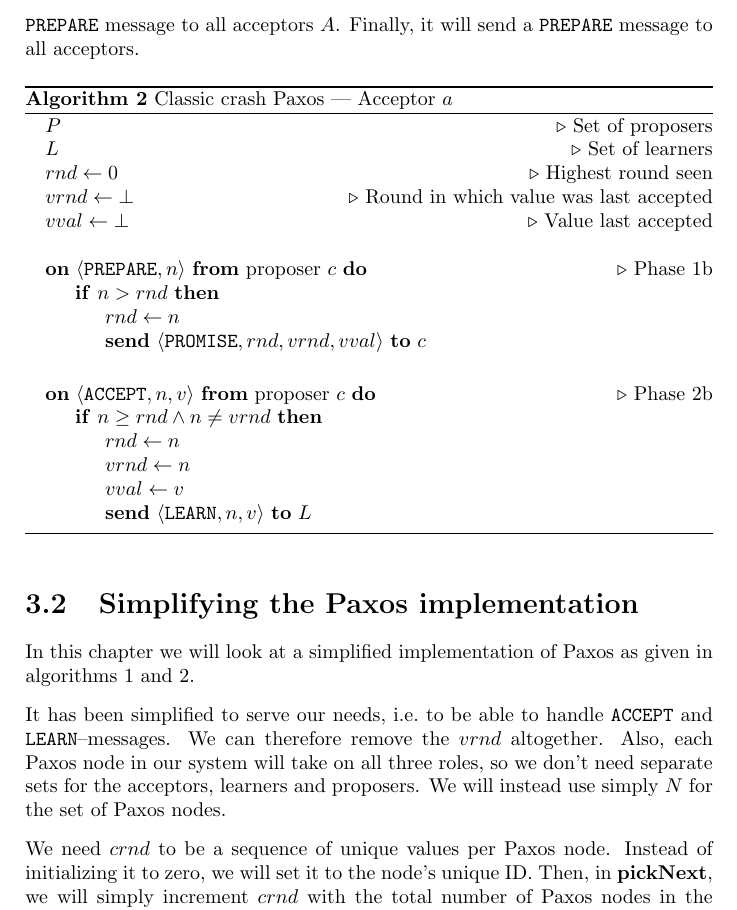
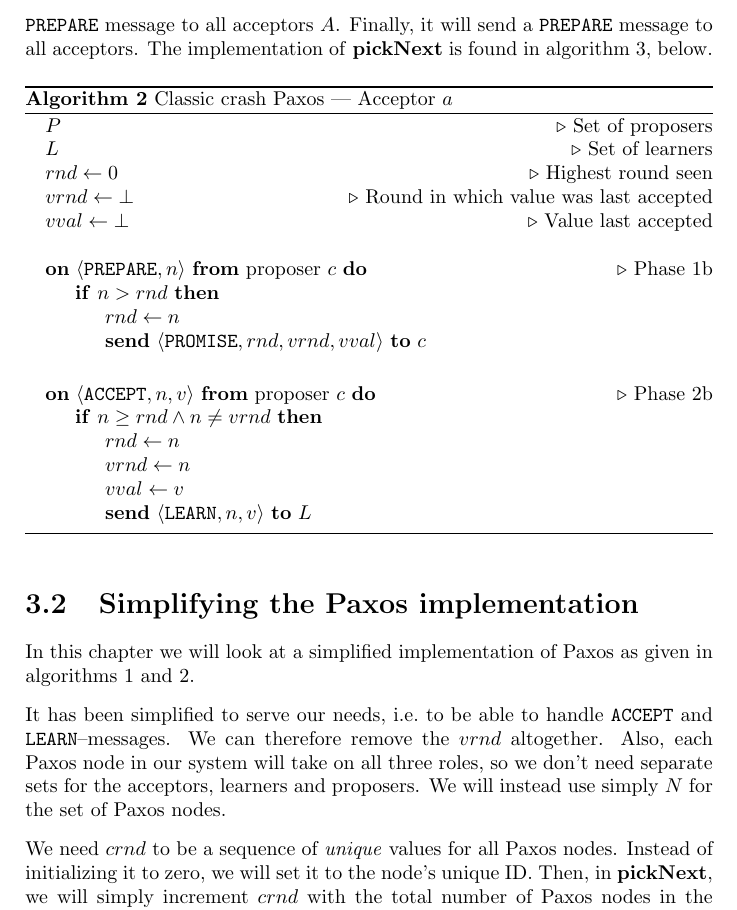
Before and after one commit to cslarsen/bachelor, a LaTeX thesis (thesis/thesis.tex, which reads thesis/paxos-algorithm.tex): part of page 18 of 41, cut so that both start at the same text. Compiled offline with pdfLaTeX.

Commit message:
Refines section on crnd

```diff
--- a/thesis/paxos-algorithm.tex
+++ b/thesis/paxos-algorithm.tex
@@ -52,6 +52,10 @@ proposal number larger than $crnd$, reset the set of
 $\langle round, vote~value\rangle$ tuples and then send a
 \texttt{PREPARE} message to all acceptors $A$.  Finally, it will
 send a \texttt{PREPARE} message to all acceptors.
+%
+The implementation of \textbf{pickNext} is found in
+algorithm \ref{algorithm:paxos.simple.pickNext},
+\vpageref[below]{ch:simplifying.paxos}.
 
 \begin{algorithm}
   \caption{Classic crash Paxos --- Acceptor $a$}
@@ -89,6 +93,7 @@ send a \texttt{PREPARE} message to all acceptors.
 
 
 \section{Simplifying the Paxos implementation}
+\label{ch:simplifying.paxos}
 
 In this chapter we will look at a simplified implementation of Paxos as
 given in algorithms \ref{algorithm:paxos.full.proposer} and
@@ -100,11 +105,13 @@ $vrnd$ altogether.  Also, each Paxos node in our system will take on all
 three roles, so we don't need separate sets for the acceptors, learners and
 proposers. We will instead use simply $N$ for the set of Paxos nodes.
 
-We need $crnd$ to be a sequence of unique values per Paxos node.
+We need $crnd$ to be a sequence of \textit{unique} values for all Paxos
+nodes.
 Instead of initializing it to zero, we will set it to the node's
 unique ID.  Then, in $\textbf{pickNext}$, we will simply increment $crnd$
-with the total number of Paxos nodes in the system.  This is a common trick
-to ensure that each and every $crnd$ will be unique in the system and has
+with the total number of Paxos nodes in the system.  This
+is a common trick to ensure that each and every $crnd$ will be unique in the
+system and has
 the added benefit that we can deduce the node ID by taking
 $crnd\ (\bmod\ |N|)$, or taking the $crnd$ modulus the number of Paxos nodes
 $|N|$ in the system:
```
